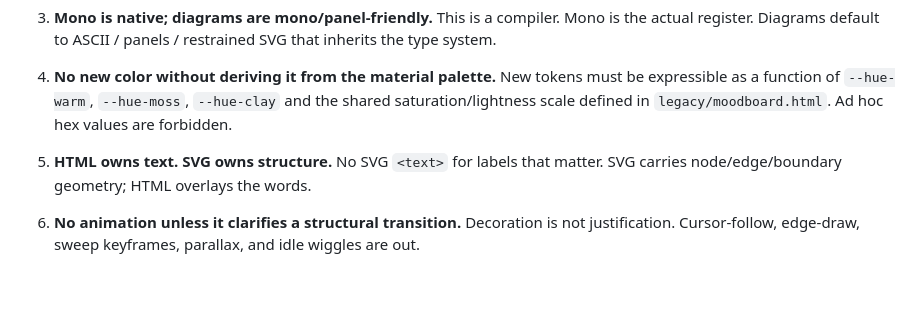
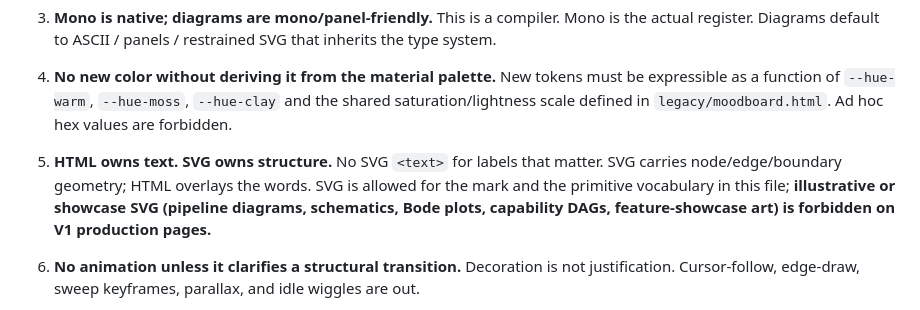
Before and after one commit to gunb-ai/frontend, a Markdown page: DESIGN.md, the part around the change. GitHub-like rendering; blank space fills up the shorter version.

```diff
--- a/DESIGN.md
+++ b/DESIGN.md
@@ -31,7 +31,7 @@ receipt   → output, compile result, witness, install command, proof line
 
 4. **No new color without deriving it from the material palette.** New tokens must be expressible as a function of `--hue-warm`, `--hue-moss`, `--hue-clay` and the shared saturation/lightness scale defined in `legacy/moodboard.html`. Ad hoc hex values are forbidden.
 
-5. **HTML owns text. SVG owns structure.** No SVG `<text>` for labels that matter. SVG carries node/edge/boundary geometry; HTML overlays the words.
+5. **HTML owns text. SVG owns structure.** No SVG `<text>` for labels that matter. SVG carries node/edge/boundary geometry; HTML overlays the words. SVG is allowed for the mark and the primitive vocabulary in this file; **illustrative or showcase SVG (pipeline diagrams, schematics, Bode plots, capability DAGs, feature-showcase art) is forbidden on V1 production pages.**
 
 6. **No animation unless it clarifies a structural transition.** Decoration is not justification. Cursor-follow, edge-draw, sweep keyframes, parallax, and idle wiggles are out.
 
```
Also changed, not shown: PROPOSAL.md (+44 -21 lines).
